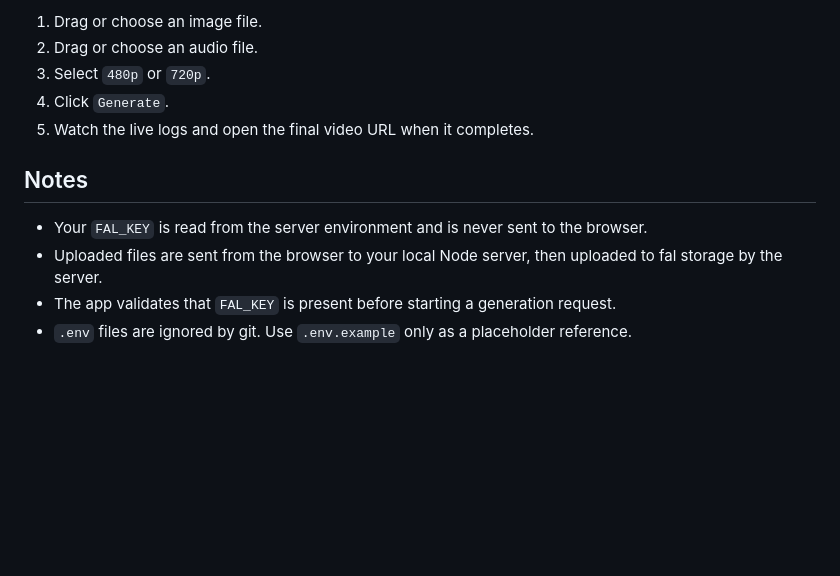
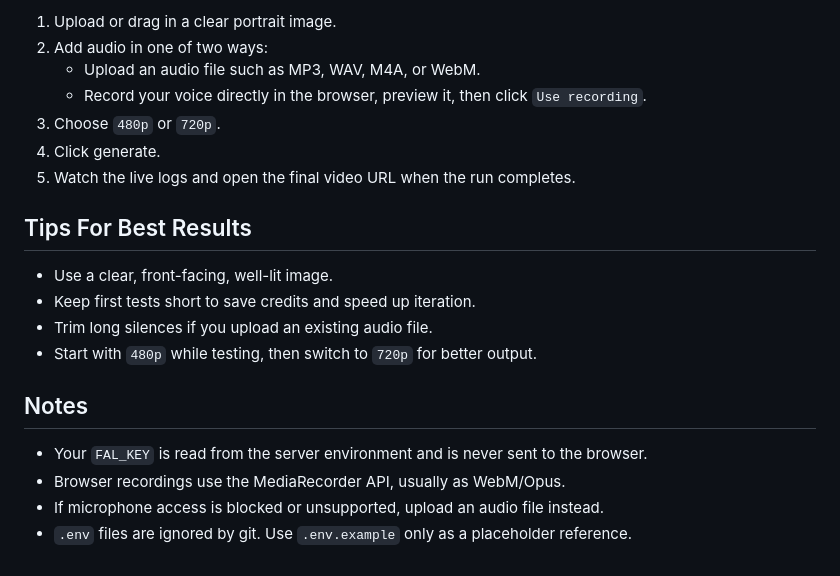
Before and after one commit to hporutiu/automate-creating-talking-head-videos, a Markdown page: README.md, the part around one of its changes. Drawn GitHub-style; blank space fills up the shorter version.

```diff
--- a/README.md
+++ b/README.md
@@ -48,13 +60,23 @@ http://localhost:3000
 
-1. Drag or choose an image file.
-2. Drag or choose an audio file.
-3. Select `480p` or `720p`.
-4. Click `Generate`.
-5. Watch the live logs and open the final video URL when it completes.
+1. Upload or drag in a clear portrait image.
+2. Add audio in one of two ways:
+   - Upload an audio file such as MP3, WAV, M4A, or WebM.
+   - Record your voice directly in the browser, preview it, then click
+     `Use recording`.
+3. Choose `480p` or `720p`.
+4. Click generate.
+5. Watch the live logs and open the final video URL when the run completes.
+
+## Tips For Best Results
+
+- Use a clear, front-facing, well-lit image.
+- Keep first tests short to save credits and speed up iteration.
+- Trim long silences if you upload an existing audio file.
+- Start with `480p` while testing, then switch to `720p` for better output.
 
 ## Notes
 
 - Your `FAL_KEY` is read from the server environment and is never sent to the browser.
-- Uploaded files are sent from the browser to your local Node server, then uploaded to fal storage by the server.
-- The app validates that `FAL_KEY` is present before starting a generation request.
+- Browser recordings use the MediaRecorder API, usually as WebM/Opus.
+- If microphone access is blocked or unsupported, upload an audio file instead.
 - `.env` files are ignored by git. Use `.env.example` only as a placeholder reference.
```
Also changed, not shown: other parts of README.md (+26 -14 lines), docs/app-screenshot.png, 3 other files.
